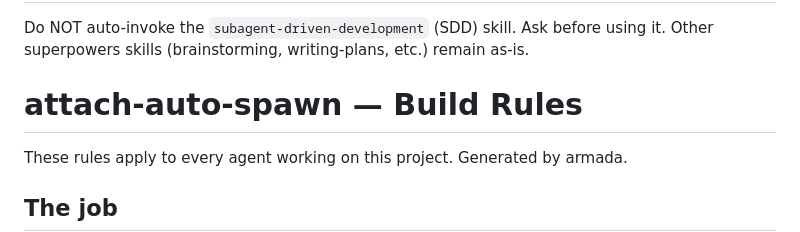
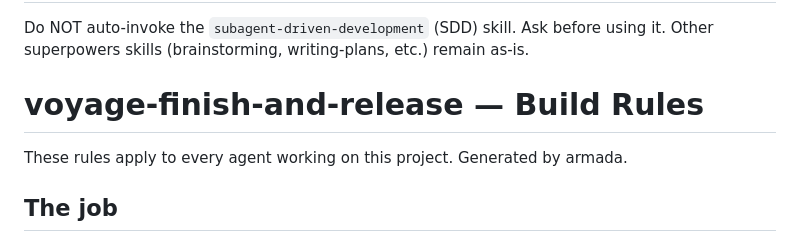
Before and after one commit to rafmacalaba/armada, a Markdown page: AGENTS.md, the part around the change. GitHub-like rendering.

Commit message:
chore(lane): AGENTS.md voyage header re-title

```diff
--- a/AGENTS.md
+++ b/AGENTS.md
@@ -115,7 +115,7 @@ Other superpowers skills (brainstorming, writing-plans, etc.) remain as-is.
 <!-- armada:start -->
 <!-- Generated by armada. Do not edit this section manually. -->
 
-# attach-auto-spawn — Build Rules
+# voyage-finish-and-release — Build Rules
 
 These rules apply to every agent working on this project. Generated by armada.
 
```
